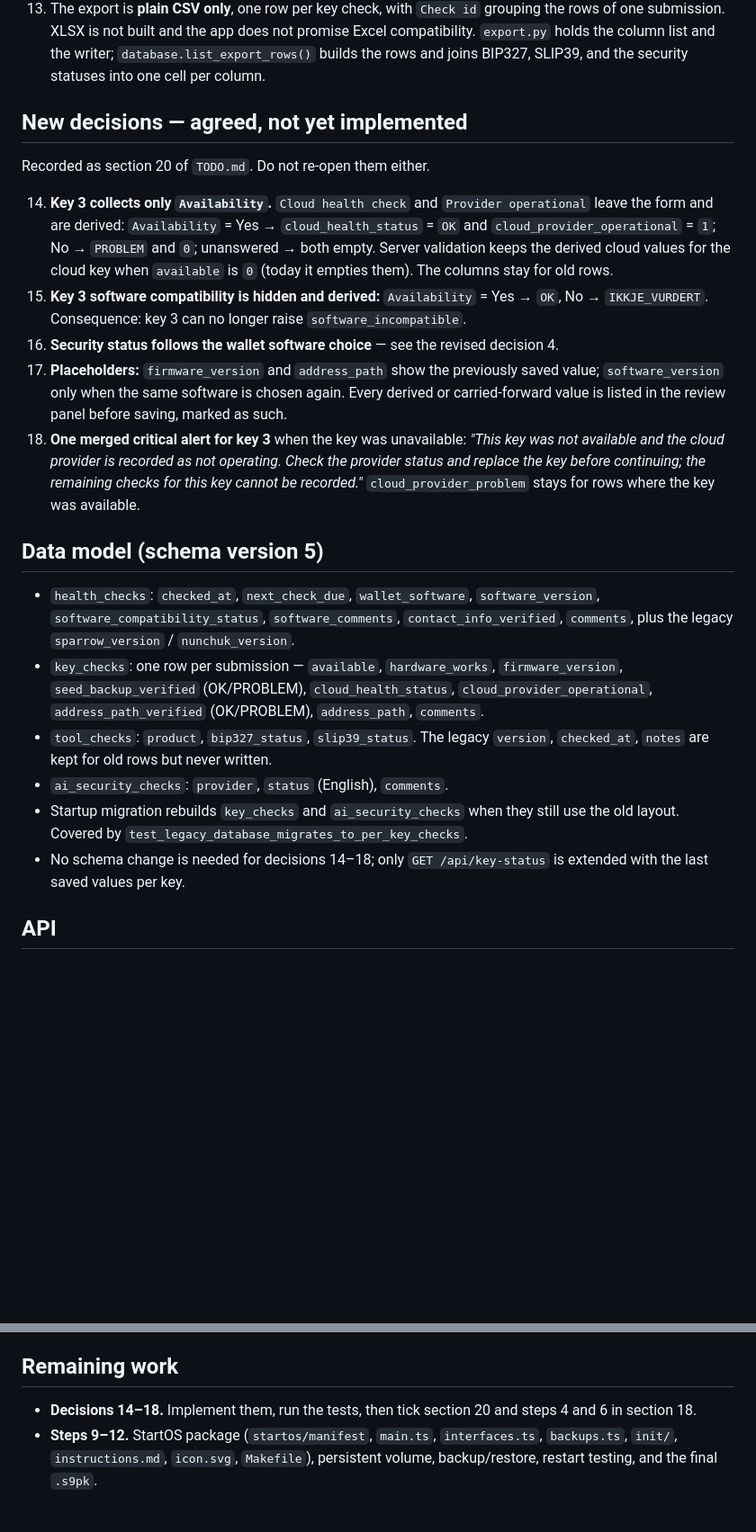
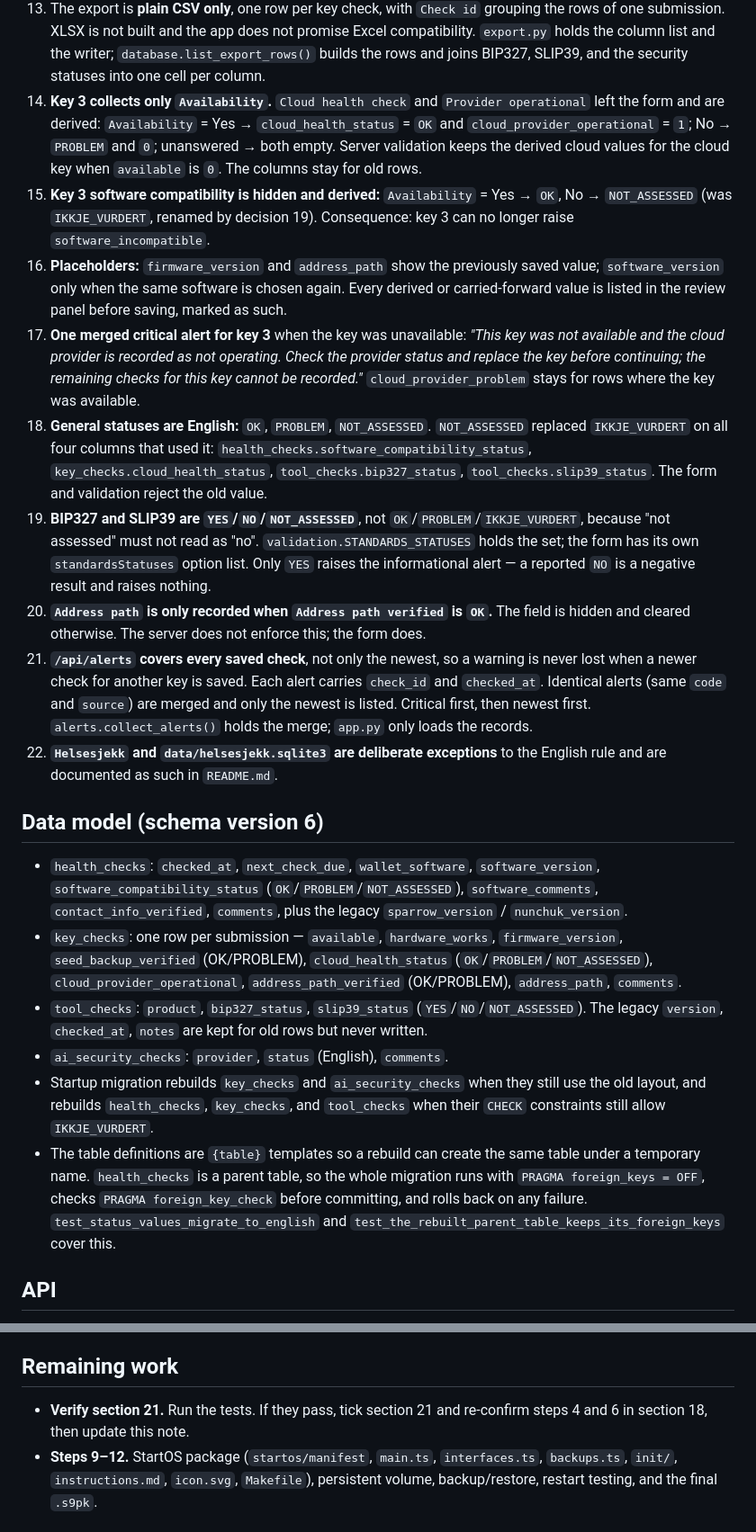
Before and after one commit to sondreolav/vardkey, a Markdown page: ai-note.md, 2 parts joined by grey strips. Shown at 90% size. Rendered like a GitHub page; blank space fills up the shorter version.

Commit message:
ai-note: hand over section 21 as implemented, not yet verified

```diff
--- a/ai-note.md
+++ b/ai-note.md
@@ -38,25 +40,24 @@ Short working handover for the next model. Keep it short.
 11. Readable user-defined key names are not built; the section 3 item stays unticked.
 12. The dashboard shows status and dates per key on the key cards. The summary cards are "Next check" (earliest due, naming the key) and "Attention" (how many keys are overdue). Whether a date is overdue is decided in the browser, so the API stays independent of the current date.
 13. The export is **plain CSV only**, one row per key check, with `Check id` grouping the rows of one submission. XLSX is not built and the app does not promise Excel compatibility. `export.py` holds the column list and the writer; `database.list_export_rows()` builds the rows and joins BIP327, SLIP39, and the security statuses into one cell per column.
+14. **Key 3 collects only `Availability`.** `Cloud health check` and `Provider operational` left the form and are derived: `Availability` = Yes → `cloud_health_status` = `OK` and `cloud_provider_operational` = `1`; No → `PROBLEM` and `0`; unanswered → both empty. Server validation keeps the derived cloud values for the cloud key when `available` is `0`. The columns stay for old rows.
+15. **Key 3 software compatibility is hidden and derived:** `Availability` = Yes → `OK`, No → `NOT_ASSESSED` (was `IKKJE_VURDERT`, renamed by decision 19). Consequence: key 3 can no longer raise `software_incompatible`.
+16. **Placeholders:** `firmware_version` and `address_path` show the previously saved value; `software_version` only when the same software is chosen again. Every derived or carried-forward value is listed in the review panel before saving, marked as such.
+17. **One merged critical alert for key 3** when the key was unavailable: *"This key was not available and the cloud provider is recorded as not operating. Check the provider status and replace the key before continuing; the remaining checks for this key cannot be recorded."* `cloud_provider_problem` stays for rows where the key was available.
+18. **General statuses are English:** `OK`, `PROBLEM`, `NOT_ASSESSED`. `NOT_ASSESSED` replaced `IKKJE_VURDERT` on all four columns that used it: `health_checks.software_compatibility_status`, `key_checks.cloud_health_status`, `tool_checks.bip327_status`, `tool_checks.slip39_status`. The form and validation reject the old value.
+19. **BIP327 and SLIP39 are `YES`/`NO`/`NOT_ASSESSED`**, not `OK`/`PROBLEM`/`IKKJE_VURDERT`, because "not assessed" must not read as "no". `validation.STANDARDS_STATUSES` holds the set; the form has its own `standardsStatuses` option list. Only `YES` raises the informational alert — a reported `NO` is a negative result and raises nothing.
+20. **`Address path` is only recorded when `Address path verified` is `OK`.** The field is hidden and cleared otherwise. The server does not enforce this; the form does.
+21. **`/api/alerts` covers every saved check**, not only the newest, so a warning is never lost when a newer check for another key is saved. Each alert carries `check_id` and `checked_at`. Identical alerts (same `code` and `source`) are merged and only the newest is listed. Critical first, then newest first. `alerts.collect_alerts()` holds the merge; `app.py` only loads the records.
+22. **`Helsesjekk` and `data/helsesjekk.sqlite3` are deliberate exceptions** to the English rule and are documented as such in `README.md`.
 
-## New decisions — agreed, not yet implemented
+## Data model (schema version 6)
 
-Recorded as section 20 of `TODO.md`. Do not re-open them either.
-
-14. **Key 3 collects only `Availability`.** `Cloud health check` and `Provider operational` leave the form and are derived: `Availability` = Yes → `cloud_health_status` = `OK` and `cloud_provider_operational` = `1`; No → `PROBLEM` and `0`; unanswered → both empty. Server validation keeps the derived cloud values for the cloud key when `available` is `0` (today it empties them). The columns stay for old rows.
-15. **Key 3 software compatibility is hidden and derived:** `Availability` = Yes → `OK`, No → `IKKJE_VURDERT`. Consequence: key 3 can no longer raise `software_incompatible`.
-16. **Security status follows the wallet software choice** — see the revised decision 4.
-17. **Placeholders:** `firmware_version` and `address_path` show the previously saved value; `software_version` only when the same software is chosen again. Every derived or carried-forward value is listed in the review panel before saving, marked as such.
-18. **One merged critical alert for key 3** when the key was unavailable: *"This key was not available and the cloud provider is recorded as not operating. Check the provider status and replace the key before continuing; the remaining checks for this key cannot be recorded."* `cloud_provider_problem` stays for rows where the key was available.
-
-## Data model (schema version 5)
-
-- `health_checks`: `checked_at`, `next_check_due`, `wallet_software`, `software_version`, `software_compatibility_status`, `software_comments`, `contact_info_verified`, `comments`, plus the legacy `sparrow_version` / `nunchuk_version`.
-- `key_checks`: one row per submission — `available`, `hardware_works`, `firmware_version`, `seed_backup_verified` (OK/PROBLEM), `cloud_health_status`, `cloud_provider_operational`, `address_path_verified` (OK/PROBLEM), `address_path`, `comments`.
-- `tool_checks`: `product`, `bip327_status`, `slip39_status`. The legacy `version`, `checked_at`, `notes` are kept for old rows but never written.
+- `health_checks`: `checked_at`, `next_check_due`, `wallet_software`, `software_version`, `software_compatibility_status` (`OK`/`PROBLEM`/`NOT_ASSESSED`), `software_comments`, `contact_info_verified`, `comments`, plus the legacy `sparrow_version` / `nunchuk_version`.
+- `key_checks`: one row per submission — `available`, `hardware_works`, `firmware_version`, `seed_backup_verified` (OK/PROBLEM), `cloud_health_status` (`OK`/`PROBLEM`/`NOT_ASSESSED`), `cloud_provider_operational`, `address_path_verified` (OK/PROBLEM), `address_path`, `comments`.
+- `tool_checks`: `product`, `bip327_status`, `slip39_status` (`YES`/`NO`/`NOT_ASSESSED`). The legacy `version`, `checked_at`, `notes` are kept for old rows but never written.
 - `ai_security_checks`: `provider`, `status` (English), `comments`.
-- Startup migration rebuilds `key_checks` and `ai_security_checks` when they still use the old layout. Covered by `test_legacy_database_migrates_to_per_key_checks`.
-- No schema change is needed for decisions 14–18; only `GET /api/key-status` is extended with the last saved values per key.
+- Startup migration rebuilds `key_checks` and `ai_security_checks` when they still use the old layout, and rebuilds `health_checks`, `key_checks`, and `tool_checks` when their `CHECK` constraints still allow `IKKJE_VURDERT`.
+- The table definitions are `{table}` templates so a rebuild can create the same table under a temporary name. `health_checks` is a parent table, so the whole migration runs with `PRAGMA foreign_keys = OFF`, checks `PRAGMA foreign_key_check` before committing, and rolls back on any failure. `test_status_values_migrate_to_english` and `test_the_rebuilt_parent_table_keeps_its_foreign_keys` cover this.
 
 ## API
 
@@ -69,7 +70,7 @@ Two things that are easy to break:
 
 ## Remaining work
 
-- **Decisions 14–18.** Implement them, run the tests, then tick section 20 and steps 4 and 6 in section 18.
+- **Verify section 21.** Run the tests. If they pass, tick section 21 and re-confirm steps 4 and 6 in section 18, then update this note.
 - **Steps 9–12.** StartOS package (`startos/manifest`, `main.ts`, `interfaces.ts`, `backups.ts`, `init/`, `instructions.md`, `icon.svg`, `Makefile`), persistent volume, backup/restore, restart testing, and the final `.s9pk`.
 
 ## Product clarification
```
Also changed, not shown: other parts of ai-note.md (+7 -5 lines).
